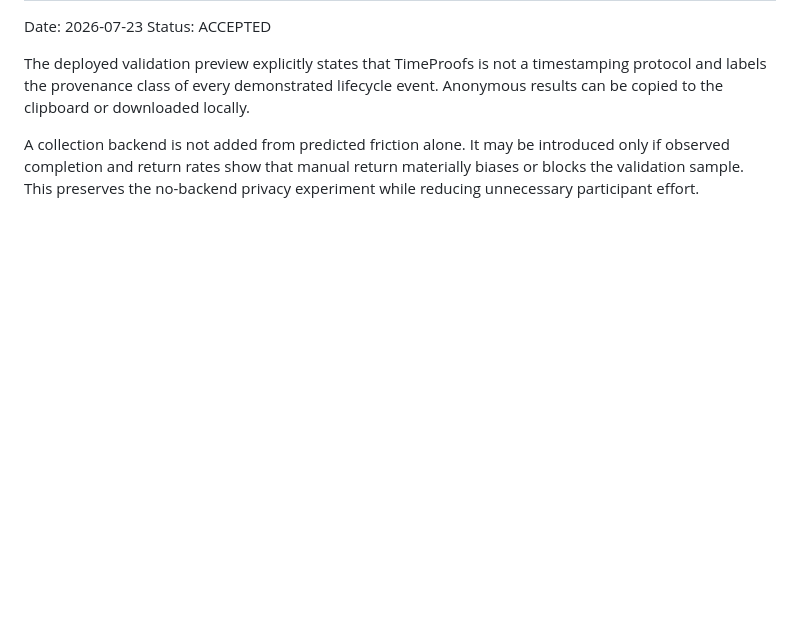
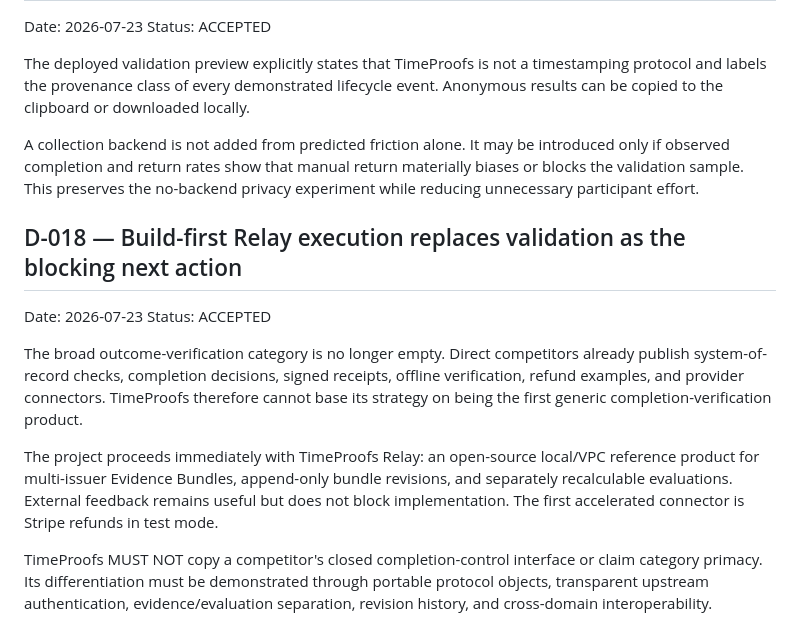
Before and after one commit to BACOUL/timeproofs-protocol, a Markdown page: governance/DECISION_LOG.md, the part around the change. GitHub-like rendering; blank space fills up the shorter version.

Commit message:
docs(governance): adopt build-first Relay decision

```diff
--- a/governance/DECISION_LOG.md
+++ b/governance/DECISION_LOG.md
@@ -134,3 +134,13 @@ Status: ACCEPTED
 The deployed validation preview explicitly states that TimeProofs is not a timestamping protocol and labels the provenance class of every demonstrated lifecycle event. Anonymous results can be copied to the clipboard or downloaded locally.
 
 A collection backend is not added from predicted friction alone. It may be introduced only if observed completion and return rates show that manual return materially biases or blocks the validation sample. This preserves the no-backend privacy experiment while reducing unnecessary participant effort.
+## D-018 — Build-first Relay execution replaces validation as the blocking next action
+
+Date: 2026-07-23
+Status: ACCEPTED
+
+The broad outcome-verification category is no longer empty. Direct competitors already publish system-of-record checks, completion decisions, signed receipts, offline verification, refund examples, and provider connectors. TimeProofs therefore cannot base its strategy on being the first generic completion-verification product.
+
+The project proceeds immediately with TimeProofs Relay: an open-source local/VPC reference product for multi-issuer Evidence Bundles, append-only bundle revisions, and separately recalculable evaluations. External feedback remains useful but does not block implementation. The first accelerated connector is Stripe refunds in test mode.
+
+TimeProofs MUST NOT copy a competitor's closed completion-control interface or claim category primacy. Its differentiation must be demonstrated through portable protocol objects, transparent upstream authentication, evidence/evaluation separation, revision history, and cross-domain interoperability.
```
